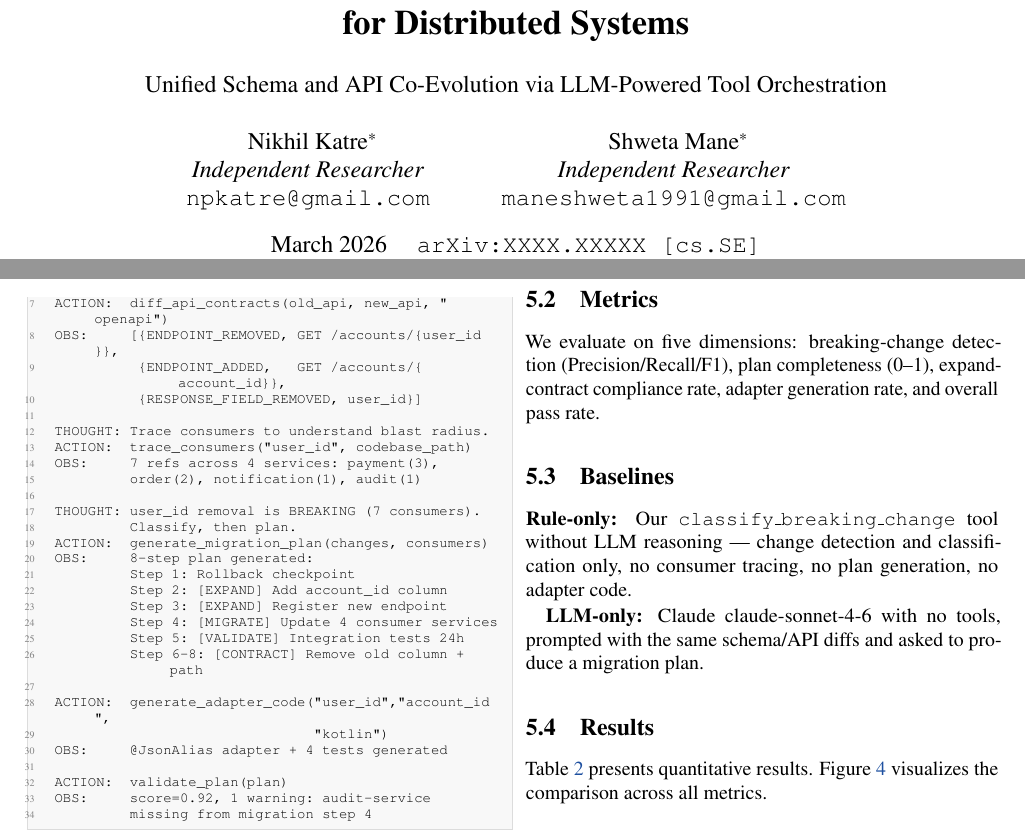
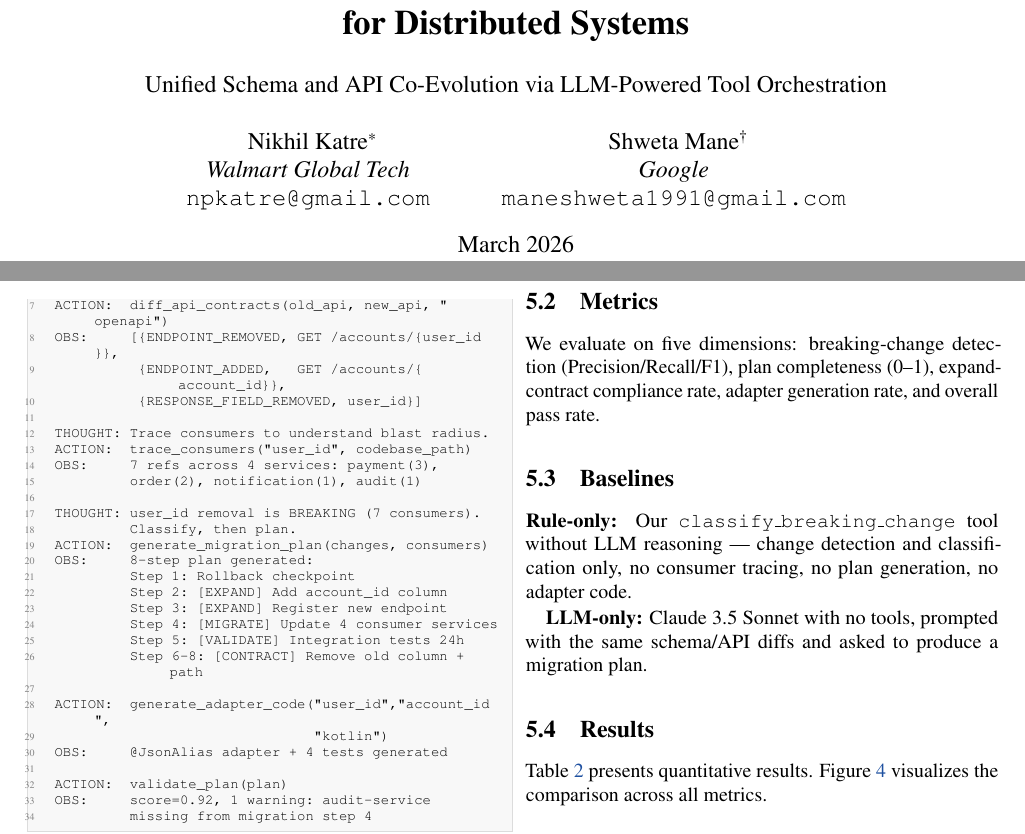
Before and after one commit to rootusercop/cara-agent, a LaTeX paper (paper/main.tex): two parts of pages 1 and 4 of 6, joined at a grey line, cut so that both start at the same text. Compiled offline with pdfLaTeX.

Commit message:
Fix paper: author affiliations, model name, GitHub URL, remove arXiv placeholder

```diff
--- a/paper/main.tex
+++ b/paper/main.tex
@@ -79,16 +79,16 @@
 }
 
 \author{%
-  Nikhil Katre\thanks{Equal contribution.}\\
-  \textit{Independent Researcher}\\
+  Nikhil Katre\thanks{Equal contribution. Work performed independently of the authors' employers.}\\
+  \textit{Walmart Global Tech}\\
   \texttt{npkatre@gmail.com}
   \and
-  Shweta Mane\footnotemark[1]\\
-  \textit{Independent Researcher}\\
+  Shweta Mane\thanks{Equal contribution. Work performed independently of the authors' employers.}\\
+  \textit{Google}\\
   \texttt{maneshweta1991@gmail.com}%
 }
 
-\date{March 2026 \quad \texttt{arXiv:XXXX.XXXXX [cs.SE]}}
+\date{March 2026}
 
 \begin{document}
 \maketitle
@@ -523,7 +523,7 @@ rate, adapter generation rate, and overall pass rate.
 reasoning — change detection and classification only, no consumer tracing, no
 plan generation, no adapter code.
 
-\textbf{LLM-only:} Claude claude-sonnet-4-6 with no tools, prompted with the same
+\textbf{LLM-only:} Claude 3.5 Sonnet with no tools, prompted with the same
 schema/API diffs and asked to produce a migration plan.
 
 \subsection{Results}
```
Also changed, not shown: paper/main.tex (4 more changed lines).
